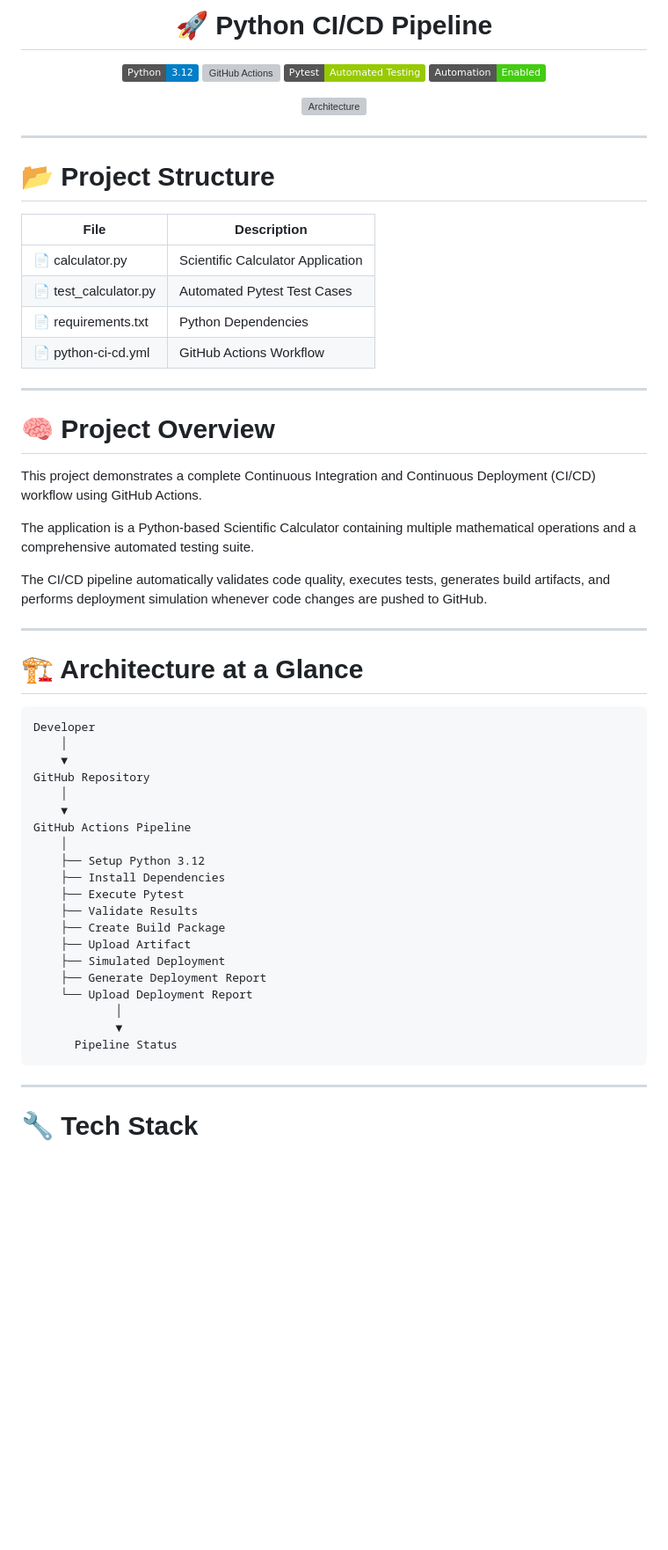
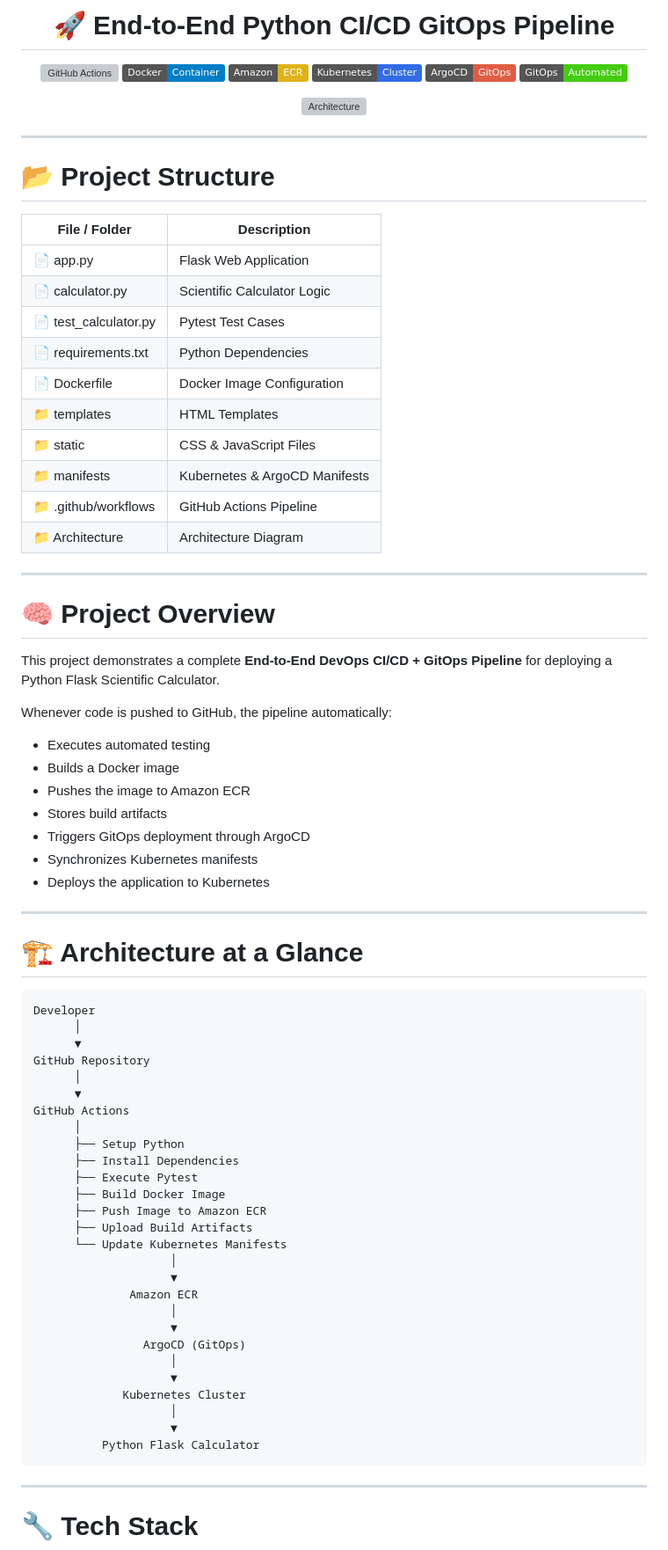
Before and after one commit to NIHAL2175/python-cicd-pipeline, a Markdown page: Readme.md, the part around one of its changes. Shown at 88% size. Drawn GitHub-style; badges without logos; blank space fills up the shorter version; grey boxes are pictures that could not be loaded.

Commit message:
Validate

````diff
--- a/Readme.md
+++ b/Readme.md
@@ -1,9 +1,13 @@
 <div align="center">
 
-# 🚀 Python CI/CD Pipeline
+# 🚀 End-to-End Python CI/CD GitOps Pipeline
 
-![Python](https://img.shields.io/badge/Python-3.12-blue) ![GitHub Actions](https://img.shields.io/badge/GitHub_Actions-CI%2FCD-orange) ![Pytest](https://img.shields.io/badge/Pytest-Automated%20Testing-green) ![Automation](https://img.shields.io/badge/Automation-Enabled-brightgreen)
-
+![GitHub Actions](https://img.shields.io/badge/GitHub_Actions-CI%2FCD-orange)
+![Docker](https://img.shields.io/badge/Docker-Container-blue)
+![Amazon ECR](https://img.shields.io/badge/Amazon-ECR-yellow)
+![Kubernetes](https://img.shields.io/badge/Kubernetes-Cluster-326CE5)
+![ArgoCD](https://img.shields.io/badge/ArgoCD-GitOps-red)
+![GitOps](https://img.shields.io/badge/GitOps-Automated-brightgreen)
 
 ![Architecture](Architecture/arch.png)
 
@@ -13,22 +17,34 @@
 
 # 📂 Project Structure
 
-| File                  | Description                       |
-| --------------------- | --------------------------------- |
-| 📄 calculator.py      | Scientific Calculator Application |
-| 📄 test_calculator.py | Automated Pytest Test Cases       |
-| 📄 requirements.txt   | Python Dependencies               |
-| 📄 python-ci-cd.yml   | GitHub Actions Workflow           |
+| File / Folder | Description |
+|---------------|-------------|
+| 📄 app.py | Flask Web Application |
+| 📄 calculator.py | Scientific Calculator Logic |
+| 📄 test_calculator.py | Pytest Test Cases |
+| 📄 requirements.txt | Python Dependencies |
+| 📄 Dockerfile | Docker Image Configuration |
+| 📁 templates | HTML Templates |
+| 📁 static | CSS & JavaScript Files |
+| 📁 manifests | Kubernetes & ArgoCD Manifests |
+| 📁 .github/workflows | GitHub Actions Pipeline |
+| 📁 Architecture | Architecture Diagram |
 
 ---
 
 # 🧠 Project Overview
 
-This project demonstrates a complete Continuous Integration and Continuous Deployment (CI/CD) workflow using GitHub Actions.
+This project demonstrates a complete **End-to-End DevOps CI/CD + GitOps Pipeline** for deploying a Python Flask Scientific Calculator.
 
-The application is a Python-based Scientific Calculator containing multiple mathematical operations and a comprehensive automated testing suite.
+Whenever code is pushed to GitHub, the pipeline automatically:
 
-The CI/CD pipeline automatically validates code quality, executes tests, generates build artifacts, and performs deployment simulation whenever code changes are pushed to GitHub.
+- Executes automated testing
+- Builds a Docker image
+- Pushes the image to Amazon ECR
+- Stores build artifacts
+- Triggers GitOps deployment through ArgoCD
+- Synchronizes Kubernetes manifests
+- Deploys the application to Kubernetes
 
 ---
 
@@ -36,25 +52,32 @@ The CI/CD pipeline automatically validates code quality, executes tests, generat
 
 ```text
 Developer
-    │
-    ▼
+      │
+      ▼
 GitHub Repository
-    │
-    ▼
-GitHub Actions Pipeline
-    │
-    ├── Setup Python 3.12
-    ├── Install Dependencies
-    ├── Execute Pytest
-    ├── Validate Results
-    ├── Create Build Package
-    ├── Upload Artifact
-    ├── Simulated Deployment
-    ├── Generate Deployment Report
-    └── Upload Deployment Report
-            │
-            ▼
-      Pipeline Status
+      │
+      ▼
+GitHub Actions
+      │
+      ├── Setup Python
+      ├── Install Dependencies
+      ├── Execute Pytest
+      ├── Build Docker Image
+      ├── Push Image to Amazon ECR
+      ├── Upload Build Artifacts
+      └── Update Kubernetes Manifests
+                    │
+                    ▼
+              Amazon ECR
+                    │
+                    ▼
+                ArgoCD (GitOps)
+                    │
+                    ▼
+             Kubernetes Cluster
+                    │
+                    ▼
+          Python Flask Calculator
 ```
 
 ---
````
Also changed, not shown: other parts of Readme.md (+204 -167 lines).
